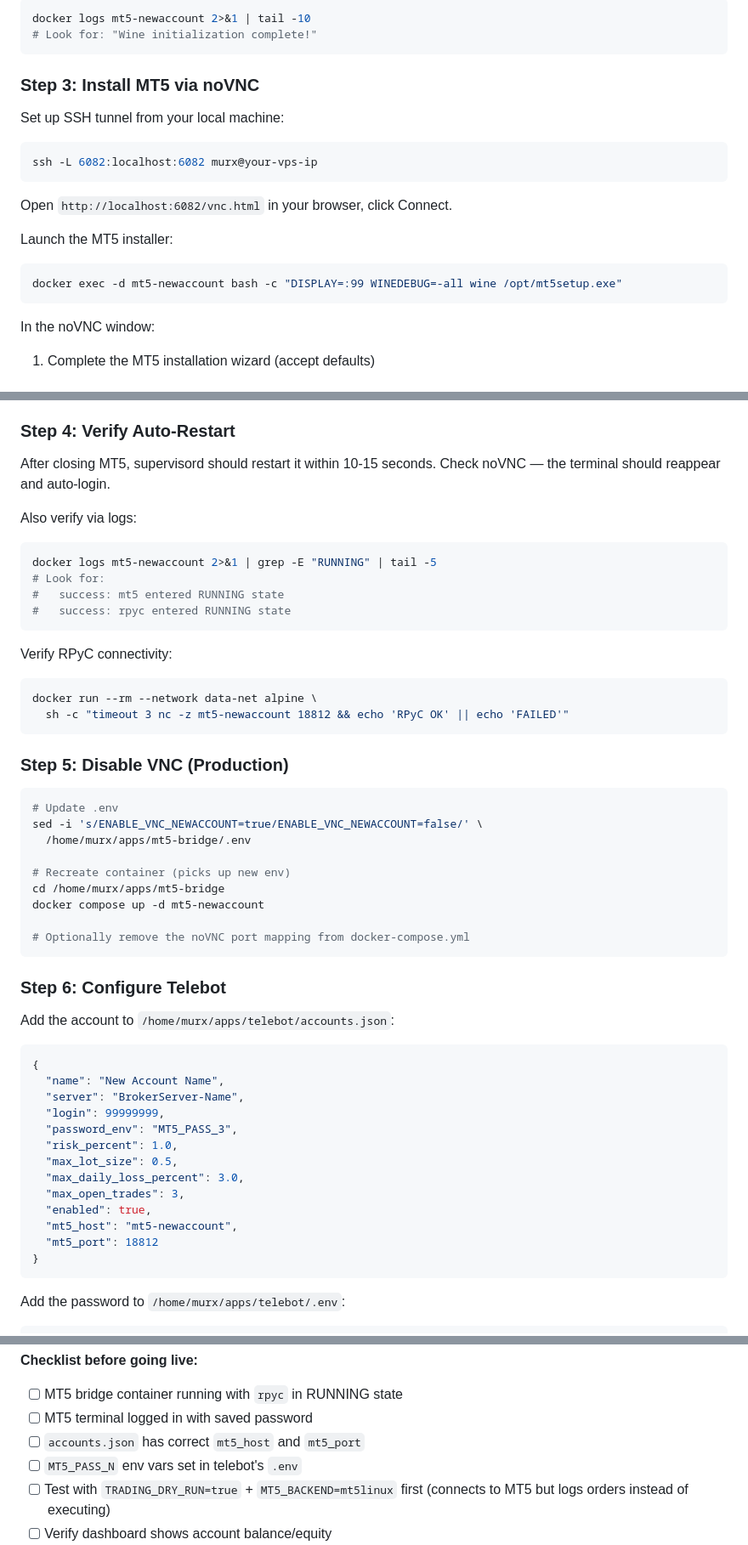
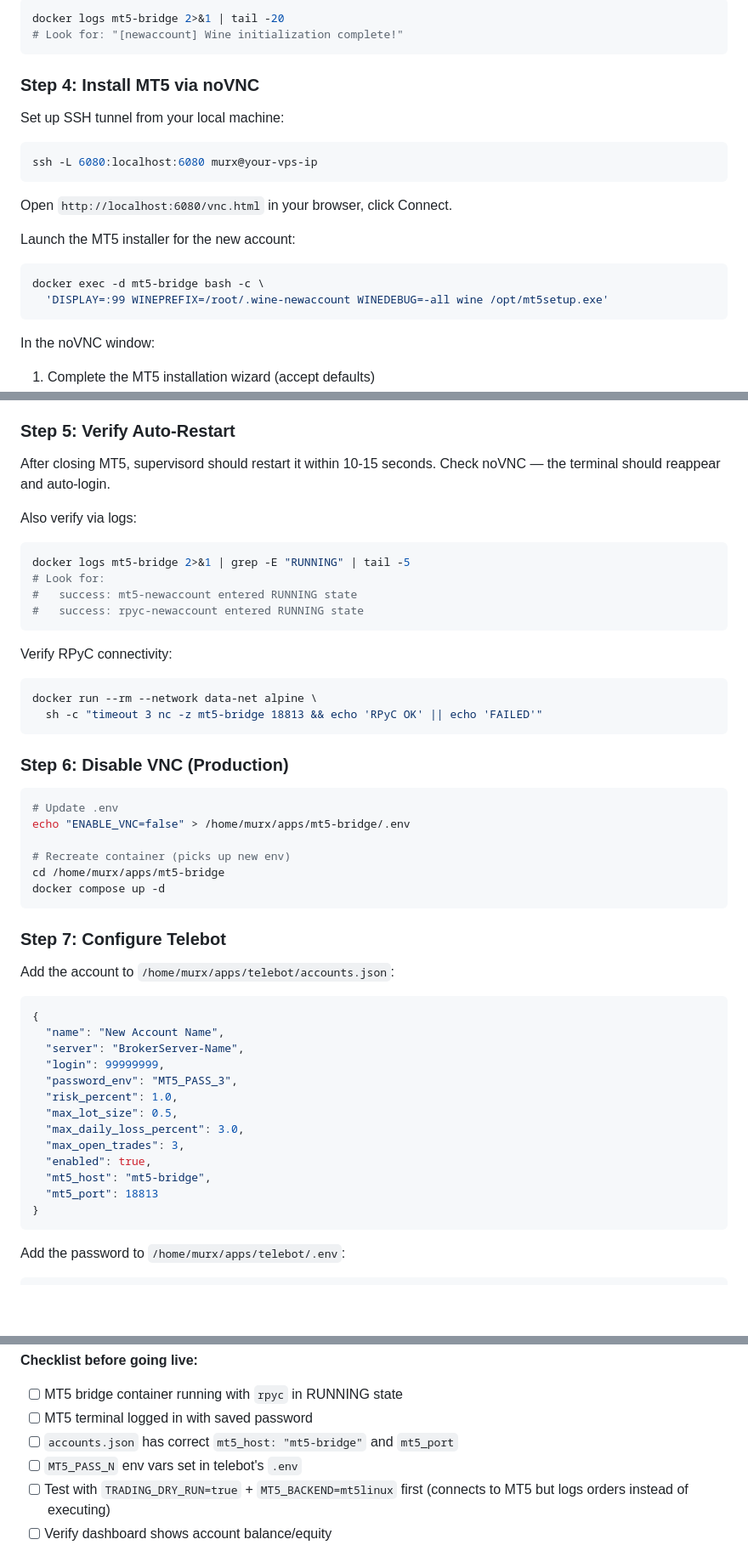
Before and after one commit to mohed-abbas/telebot, a Markdown page: mt5-bridge/MT5_BRIDGE_GUIDE.md, 3 parts joined by grey strips. Shown at 85% size. Rendered like a GitHub page; blank space fills up the shorter version.

````diff
--- a/mt5-bridge/MT5_BRIDGE_GUIDE.md
+++ b/mt5-bridge/MT5_BRIDGE_GUIDE.md
@@ -226,21 +226,22 @@ Wait ~2 minutes for Wine initialization + Python install:
 
 ```bash
-docker logs mt5-newaccount 2>&1 | tail -10
-# Look for: "Wine initialization complete!"
+docker logs mt5-bridge 2>&1 | tail -20
+# Look for: "[newaccount] Wine initialization complete!"
 ```
 
-### Step 3: Install MT5 via noVNC
+### Step 4: Install MT5 via noVNC
 
 Set up SSH tunnel from your local machine:
 ```bash
-ssh -L 6082:localhost:6082 murx@your-vps-ip
+ssh -L 6080:localhost:6080 murx@your-vps-ip
 ```
 
-Open `http://localhost:6082/vnc.html` in your browser, click Connect.
+Open `http://localhost:6080/vnc.html` in your browser, click Connect.
 
-Launch the MT5 installer:
+Launch the MT5 installer for the new account:
 ```bash
-docker exec -d mt5-newaccount bash -c "DISPLAY=:99 WINEDEBUG=-all wine /opt/mt5setup.exe"
+docker exec -d mt5-bridge bash -c \
+  'DISPLAY=:99 WINEPREFIX=/root/.wine-newaccount WINEDEBUG=-all wine /opt/mt5setup.exe'
 ```
 
 In the noVNC window:
@@ -256,40 +257,37 @@ In the noVNC window:
    - Enable "Allow DLL imports"
 5. Close MT5 (File > Exit)
 
-### Step 4: Verify Auto-Restart
+### Step 5: Verify Auto-Restart
 
 After closing MT5, supervisord should restart it within 10-15 seconds.
 Check noVNC — the terminal should reappear and auto-login.
 
 Also verify via logs:
 ```bash
-docker logs mt5-newaccount 2>&1 | grep -E "RUNNING" | tail -5
+docker logs mt5-bridge 2>&1 | grep -E "RUNNING" | tail -5
 # Look for:
-#   success: mt5 entered RUNNING state
-#   success: rpyc entered RUNNING state
+#   success: mt5-newaccount entered RUNNING state
+#   success: rpyc-newaccount entered RUNNING state
 ```
 
 Verify RPyC connectivity:
 ```bash
 docker run --rm --network data-net alpine \
-  sh -c "timeout 3 nc -z mt5-newaccount 18812 && echo 'RPyC OK' || echo 'FAILED'"
+  sh -c "timeout 3 nc -z mt5-bridge 18813 && echo 'RPyC OK' || echo 'FAILED'"
 ```
 
-### Step 5: Disable VNC (Production)
+### Step 6: Disable VNC (Production)
 
 ```bash
 # Update .env
-sed -i 's/ENABLE_VNC_NEWACCOUNT=true/ENABLE_VNC_NEWACCOUNT=false/' \
-  /home/murx/apps/mt5-bridge/.env
+echo "ENABLE_VNC=false" > /home/murx/apps/mt5-bridge/.env
 
 # Recreate container (picks up new env)
 cd /home/murx/apps/mt5-bridge
-docker compose up -d mt5-newaccount
-
-# Optionally remove the noVNC port mapping from docker-compose.yml
+docker compose up -d
 ```
 
-### Step 6: Configure Telebot
+### Step 7: Configure Telebot
 
 Add the account to `/home/murx/apps/telebot/accounts.json`:
 
@@ -304,8 +302,8 @@ Add the account to `/home/murx/apps/telebot/accounts.json`:
   "max_daily_loss_percent": 3.0,
   "max_open_trades": 3,
   "enabled": true,
-  "mt5_host": "mt5-newaccount",
-  "mt5_port": 18812
+  "mt5_host": "mt5-bridge",
+  "mt5_port": 18813
 }
 ```
 
@@ -345,7 +343,7 @@ docker compose up -d --force-recreate
 
 - [ ] MT5 bridge container running with `rpyc` in RUNNING state
 - [ ] MT5 terminal logged in with saved password
-- [ ] `accounts.json` has correct `mt5_host` and `mt5_port`
+- [ ] `accounts.json` has correct `mt5_host: "mt5-bridge"` and `mt5_port`
 - [ ] `MT5_PASS_N` env vars set in telebot's `.env`
 - [ ] Test with `TRADING_DRY_RUN=true` + `MT5_BACKEND=mt5linux` first
       (connects to MT5 but logs orders instead of executing)
````
Also changed, not shown: other parts of mt5-bridge/MT5_BRIDGE_GUIDE.md (+115 -112 lines).
